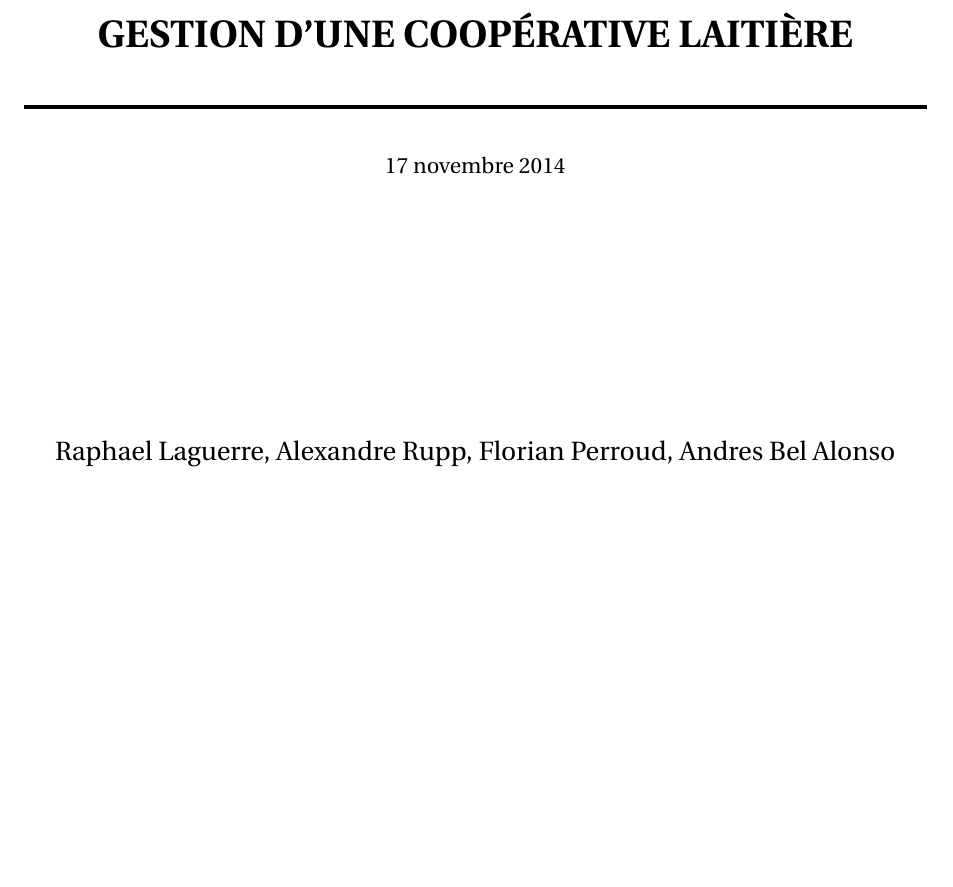
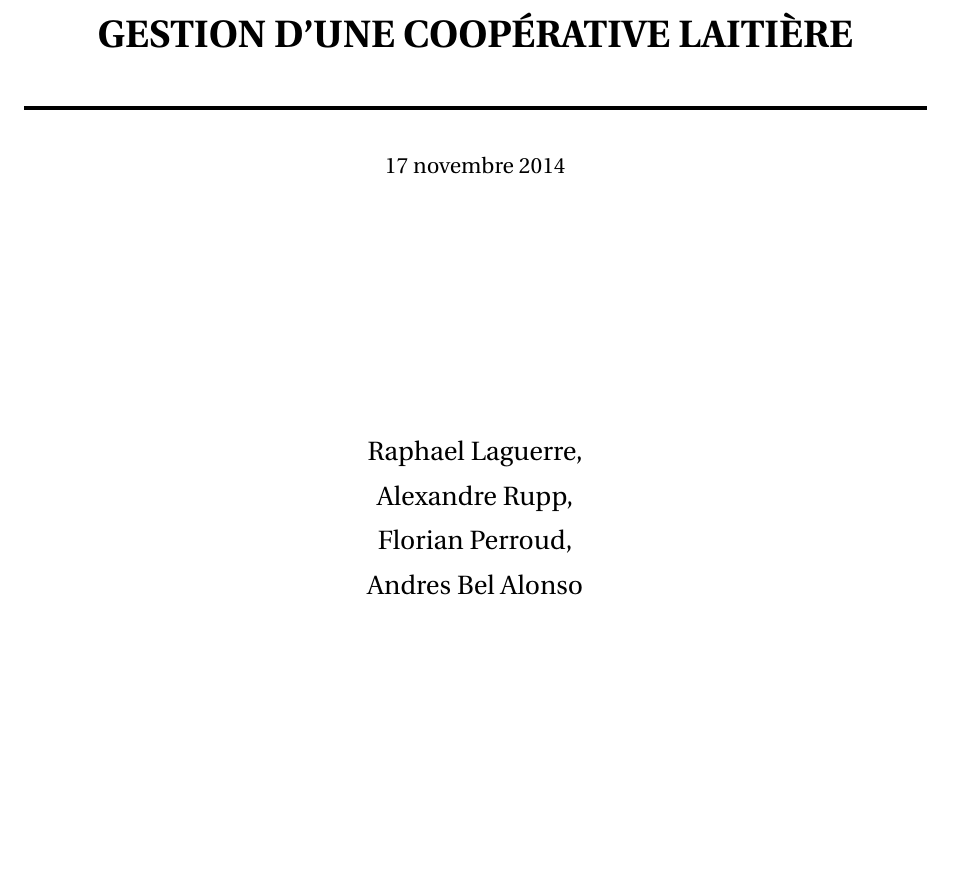
Before and after one commit to didjoman/DB_cow_management, a LaTeX document (doc/analyse.tex): part of page 1 of 3, cut so that both start at the same text, the shorter picture padded with empty space. Compiled offline with pdfLaTeX.

Commit message:
MAJ mineure du rapport

```diff
--- a/doc/analyse.tex
+++ b/doc/analyse.tex
@@ -71,7 +71,7 @@
 \date{}
 
 \author{
-		Raphael Laguerre, Alexandre Rupp, Florian Perroud, Andres Bel Alonso }
+		Raphael Laguerre,\\ Alexandre Rupp,\\ Florian Perroud,\\ Andres Bel Alonso }
 
 \maketitle
 \tableofcontents
```
Also changed, not shown: doc/analyse.pdf, 4 other files.
